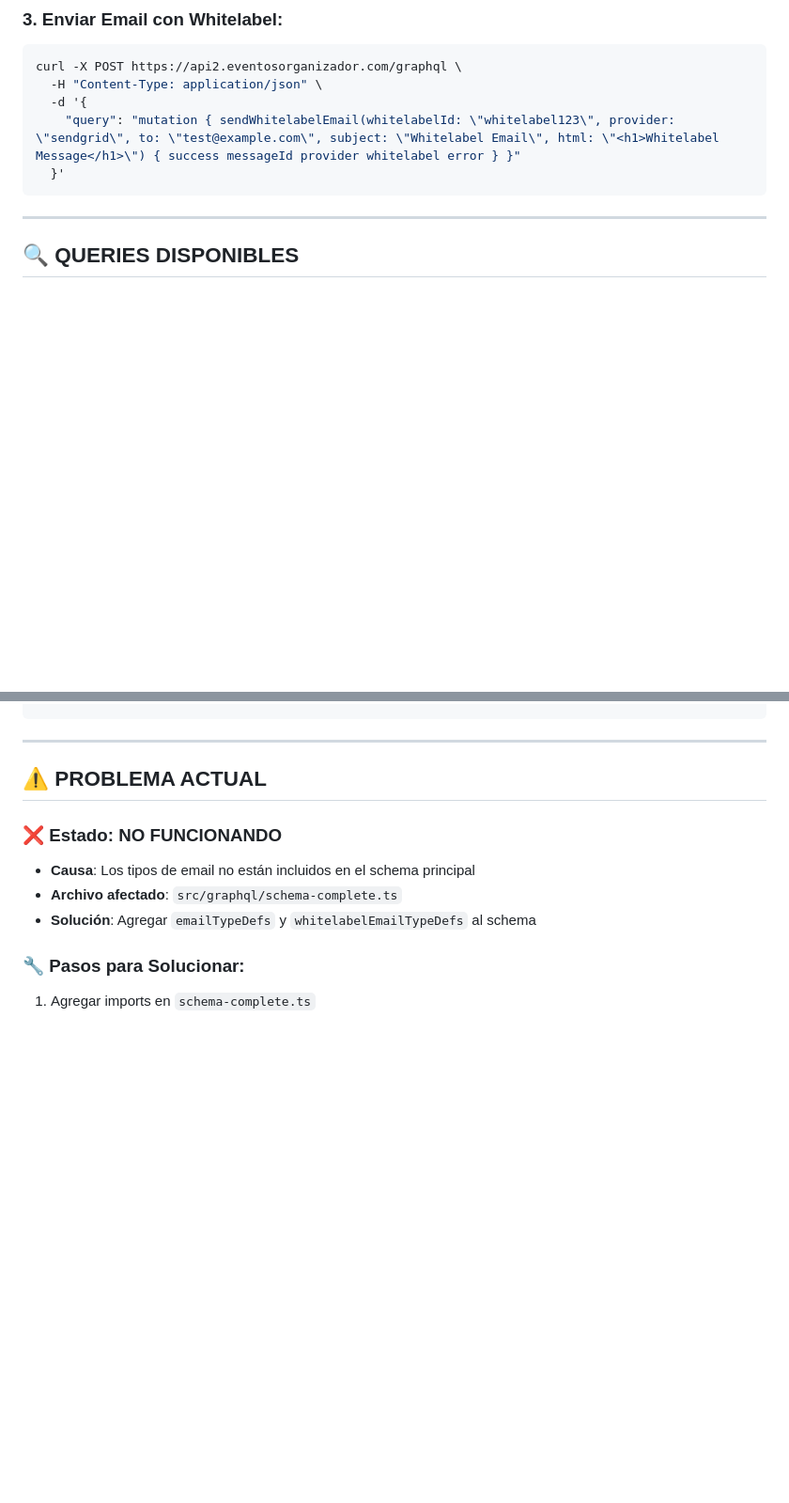
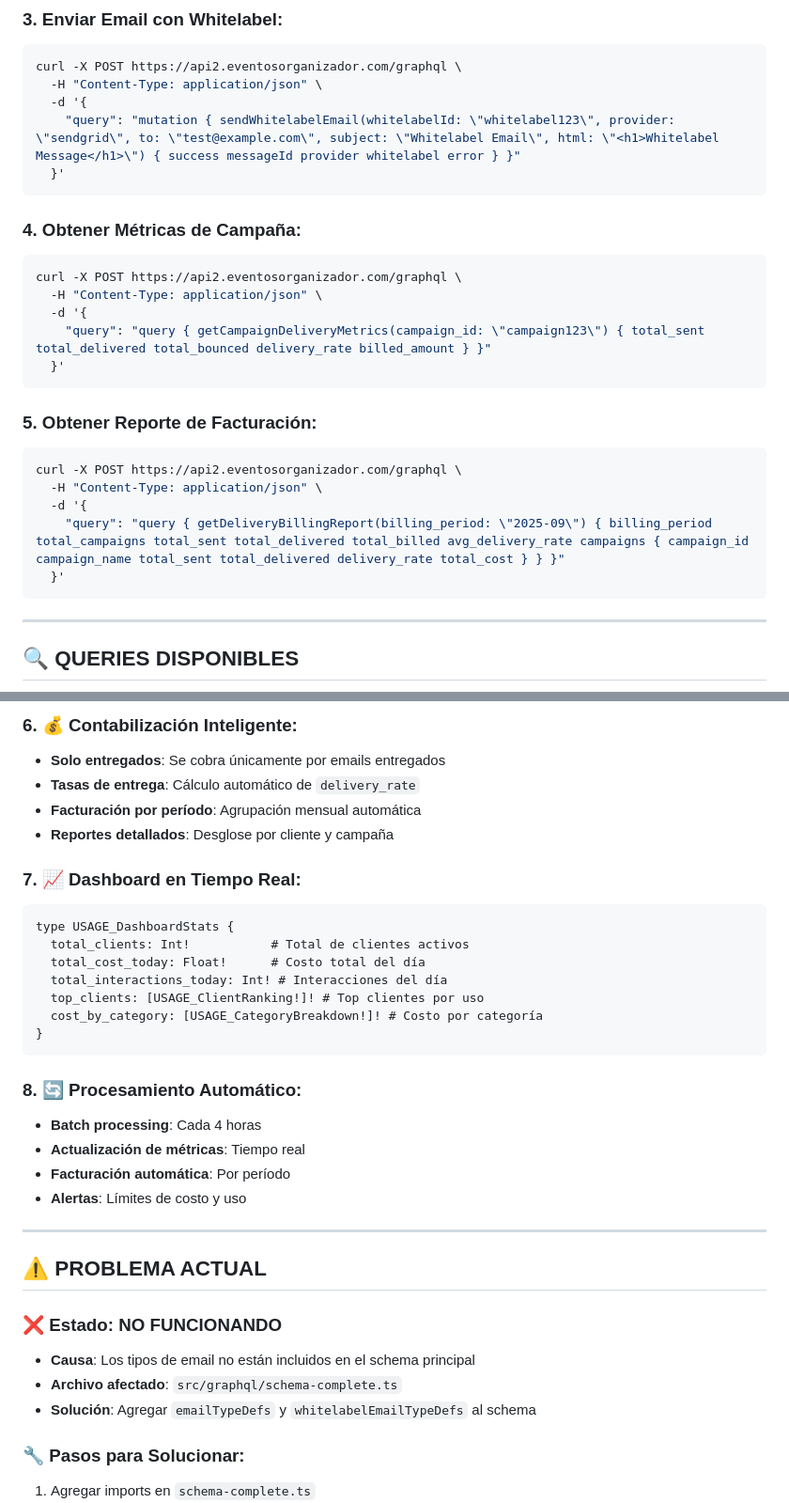
Before and after one commit to carlos2325/crm-documentation, a Markdown page: EMAIL_SYSTEM_DOCUMENTATION.md, 2 parts joined by grey strips. Shown: that part at 94% size. Drawn GitHub-style; blank space fills up the shorter version.

````diff
--- a/EMAIL_SYSTEM_DOCUMENTATION.md
+++ b/EMAIL_SYSTEM_DOCUMENTATION.md
@@ -185,6 +259,24 @@ curl -X POST https://api2.eventosorganizador.com/graphql \
   }'
 ```
 
+### **4. Obtener Métricas de Campaña:**
+```bash
+curl -X POST https://api2.eventosorganizador.com/graphql \
+  -H "Content-Type: application/json" \
+  -d '{
+    "query": "query { getCampaignDeliveryMetrics(campaign_id: \"campaign123\") { total_sent total_delivered total_bounced delivery_rate billed_amount } }"
+  }'
+```
+
+### **5. Obtener Reporte de Facturación:**
+```bash
+curl -X POST https://api2.eventosorganizador.com/graphql \
+  -H "Content-Type: application/json" \
+  -d '{
+    "query": "query { getDeliveryBillingReport(billing_period: \"2025-09\") { billing_period total_campaigns total_sent total_delivered total_billed avg_delivery_rate campaigns { campaign_id campaign_name total_sent total_delivered delivery_rate total_cost } } }"
+  }'
+```
+
 ---
 
 ## 🔍 **QUERIES DISPONIBLES**
@@ -209,3 +366,25 @@ getWhitelabelEmailConfig(whitelabelId: String!): WhitelabelEmailConfig
+### **6. 💰 Contabilización Inteligente:**
+- **Solo entregados**: Se cobra únicamente por emails entregados
+- **Tasas de entrega**: Cálculo automático de `delivery_rate`
+- **Facturación por período**: Agrupación mensual automática
+- **Reportes detallados**: Desglose por cliente y campaña
+
+### **7. 📈 Dashboard en Tiempo Real:**
+```graphql
+type USAGE_DashboardStats {
+  total_clients: Int!           # Total de clientes activos
+  total_cost_today: Float!      # Costo total del día
+  total_interactions_today: Int! # Interacciones del día
+  top_clients: [USAGE_ClientRanking!]! # Top clientes por uso
+  cost_by_category: [USAGE_CategoryBreakdown!]! # Costo por categoría
+}
+```
+
+### **8. 🔄 Procesamiento Automático:**
+- **Batch processing**: Cada 4 horas
+- **Actualización de métricas**: Tiempo real
+- **Facturación automática**: Por período
+- **Alertas**: Límites de costo y uso
 
 ---
 
````
Also changed, not shown: other parts of EMAIL_SYSTEM_DOCUMENTATION.md (+139 -0 lines).
